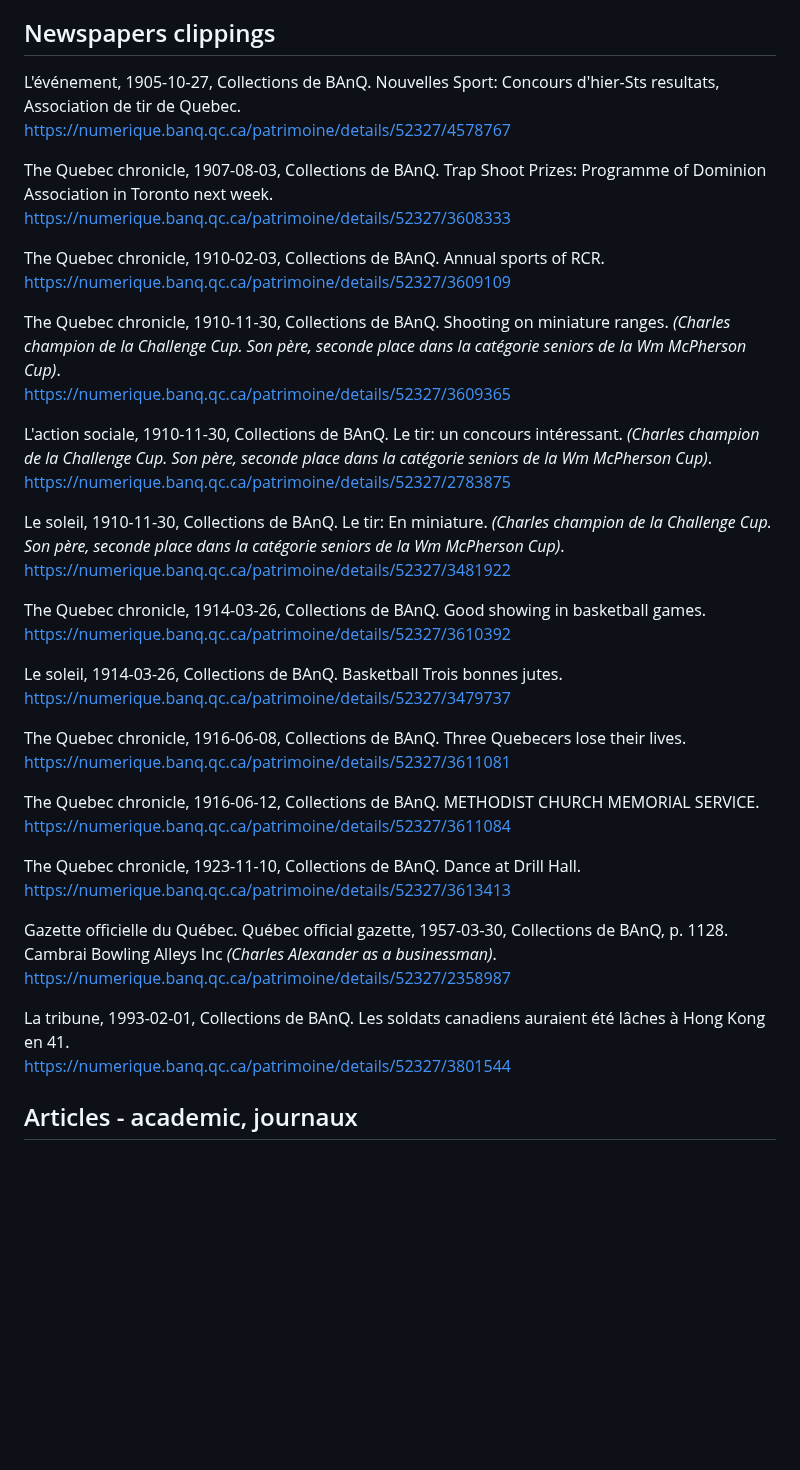
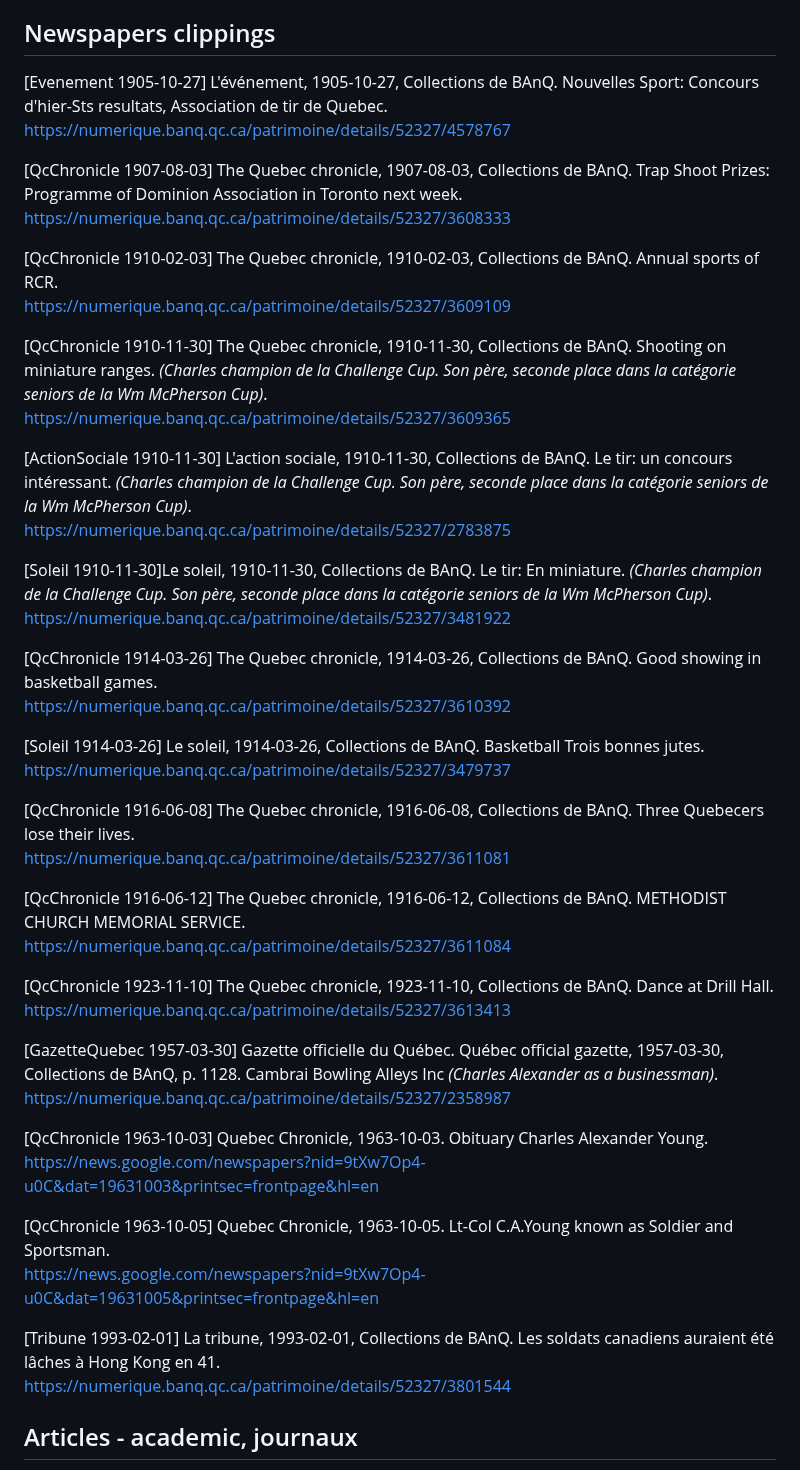
Before and after one commit to torjc01/4eSoldat, a Markdown page: README.md, the part around one of its changes. GitHub-like rendering; blank space fills up the shorter version.

```diff
--- a/README.md
+++ b/README.md
@@ -486,44 +486,51 @@ https://www.anavets.ca
 ## Newspapers clippings
 
 
-L'événement, 1905-10-27, Collections de BAnQ. Nouvelles Sport: Concours d'hier-Sts resultats, Association de tir de Quebec.
+[Evenement 1905-10-27] L'événement, 1905-10-27, Collections de BAnQ. Nouvelles Sport: Concours d'hier-Sts resultats, Association de tir de Quebec.
 https://numerique.banq.qc.ca/patrimoine/details/52327/4578767
 
-The Quebec chronicle, 1907-08-03, Collections de BAnQ. Trap Shoot Prizes: Programme of Dominion Association in Toronto next week.
+[QcChronicle 1907-08-03] The Quebec chronicle, 1907-08-03, Collections de BAnQ. Trap Shoot Prizes: Programme of Dominion Association in Toronto next week.
 https://numerique.banq.qc.ca/patrimoine/details/52327/3608333
 
-The Quebec chronicle, 1910-02-03, Collections de BAnQ. Annual sports of RCR.
+[QcChronicle 1910-02-03] The Quebec chronicle, 1910-02-03, Collections de BAnQ. Annual sports of RCR.
 https://numerique.banq.qc.ca/patrimoine/details/52327/3609109
 
-The Quebec chronicle, 1910-11-30, Collections de BAnQ. Shooting on miniature ranges. *(Charles champion de la Challenge Cup. Son père, seconde place dans la catégorie seniors de la Wm McPherson Cup)*.
+[QcChronicle 1910-11-30] The Quebec chronicle, 1910-11-30, Collections de BAnQ. Shooting on miniature ranges. *(Charles champion de la Challenge Cup. Son père, seconde place dans la catégorie seniors de la Wm McPherson Cup)*.
 https://numerique.banq.qc.ca/patrimoine/details/52327/3609365
 
-L'action sociale, 1910-11-30, Collections de BAnQ. Le tir: un concours intéressant. *(Charles champion de la Challenge Cup. Son père, seconde place dans la catégorie seniors de la Wm McPherson Cup)*.
+[ActionSociale 1910-11-30] L'action sociale, 1910-11-30, Collections de BAnQ. Le tir: un concours intéressant. *(Charles champion de la Challenge Cup. Son père, seconde place dans la catégorie seniors de la Wm McPherson Cup)*.
 https://numerique.banq.qc.ca/patrimoine/details/52327/2783875
 
-Le soleil, 1910-11-30, Collections de BAnQ. Le tir: En miniature. *(Charles champion de la Challenge Cup. Son père, seconde place dans la catégorie seniors de la Wm McPherson Cup)*.
+[Soleil 1910-11-30]Le soleil, 1910-11-30, Collections de BAnQ. Le tir: En miniature. *(Charles champion de la Challenge Cup. Son père, seconde place dans la catégorie seniors de la Wm McPherson Cup)*.
 https://numerique.banq.qc.ca/patrimoine/details/52327/3481922
 
-The Quebec chronicle, 1914-03-26, Collections de BAnQ. Good showing in basketball games.
+[QcChronicle 1914-03-26] The Quebec chronicle, 1914-03-26, Collections de BAnQ. Good showing in basketball games.
 https://numerique.banq.qc.ca/patrimoine/details/52327/3610392
 
-Le soleil, 1914-03-26, Collections de BAnQ. Basketball Trois bonnes jutes.
+[Soleil 1914-03-26] Le soleil, 1914-03-26, Collections de BAnQ. Basketball Trois bonnes jutes.
 https://numerique.banq.qc.ca/patrimoine/details/52327/3479737
 
-The Quebec chronicle, 1916-06-08, Collections de BAnQ. Three Quebecers lose their lives.
+[QcChronicle 1916-06-08] The Quebec chronicle, 1916-06-08, Collections de BAnQ. Three Quebecers lose their lives.
 https://numerique.banq.qc.ca/patrimoine/details/52327/3611081
 
-The Quebec chronicle, 1916-06-12, Collections de BAnQ. METHODIST CHURCH MEMORIAL SERVICE.
+[QcChronicle 1916-06-12] The Quebec chronicle, 1916-06-12, Collections de BAnQ. METHODIST CHURCH MEMORIAL SERVICE.
 https://numerique.banq.qc.ca/patrimoine/details/52327/3611084
 
-The Quebec chronicle, 1923-11-10, Collections de BAnQ. Dance at Drill Hall.
+[QcChronicle 1923-11-10] The Quebec chronicle, 1923-11-10, Collections de BAnQ. Dance at Drill Hall.
 https://numerique.banq.qc.ca/patrimoine/details/52327/3613413
 
-Gazette officielle du Québec. Québec official gazette, 1957-03-30, Collections de BAnQ, p. 1128. Cambrai Bowling Alleys Inc *(Charles Alexander as a businessman)*.
+[GazetteQuebec 1957-03-30] Gazette officielle du Québec. Québec official gazette, 1957-03-30, Collections de BAnQ, p. 1128. Cambrai Bowling Alleys Inc *(Charles Alexander as a businessman)*.
 https://numerique.banq.qc.ca/patrimoine/details/52327/2358987
 
-La tribune, 1993-02-01, Collections de BAnQ. Les soldats canadiens auraient été lâches à Hong Kong en 41.
+[QcChronicle 1963-10-03] Quebec Chronicle, 1963-10-03. Obituary Charles Alexander Young.
+https://news.google.com/newspapers?nid=9tXw7Op4-u0C&dat=19631003&printsec=frontpage&hl=en
+
+[QcChronicle 1963-10-05] Quebec Chronicle, 1963-10-05. Lt-Col C.A.Young known as Soldier and Sportsman.
+https://news.google.com/newspapers?nid=9tXw7Op4-u0C&dat=19631005&printsec=frontpage&hl=en
+
+[Tribune 1993-02-01] La tribune, 1993-02-01, Collections de BAnQ. Les soldats canadiens auraient été lâches à Hong Kong en 41.
 https://numerique.banq.qc.ca/patrimoine/details/52327/3801544
+
 
 ## Articles - academic, journaux
 
```
Also changed, not shown: other parts of README.md (+0 -2 lines).
